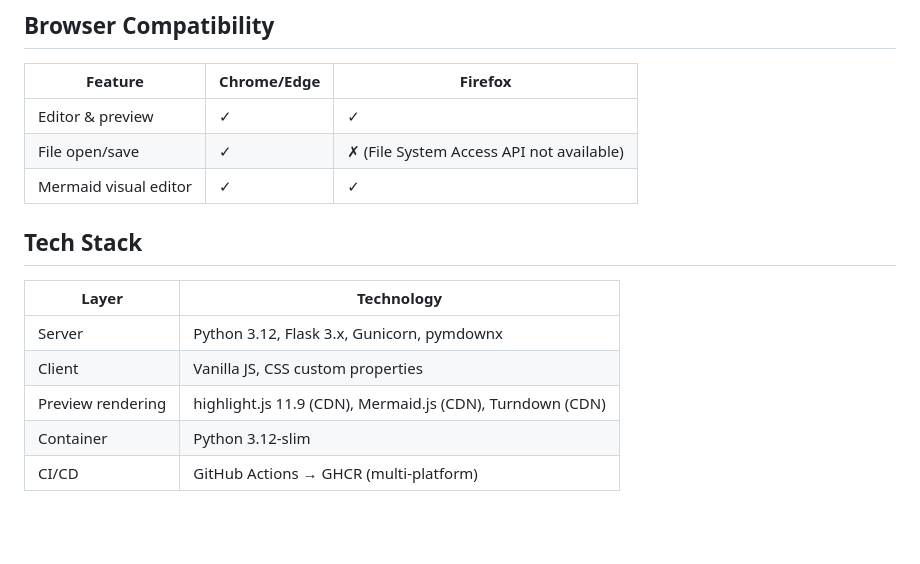
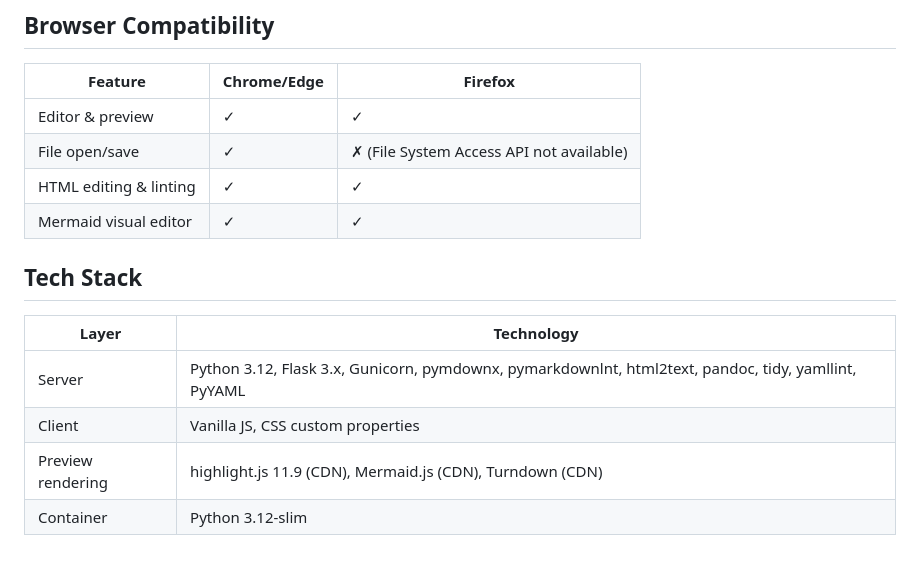
Before and after one commit to csdougan/sharkdrown, a Markdown page: README.md, the part around one of its changes. Rendered like a GitHub page; blank space fills up the shorter version.

```diff
--- a/README.md
+++ b/README.md
@@ -88,14 +106,14 @@ GitHub Actions pipeline (`.github/workflows/build.yml`):
 |---------|-------------|---------|
 | Editor & preview | ✓ | ✓ |
 | File open/save | ✓ | ✗ (File System Access API not available) |
+| HTML editing & linting | ✓ | ✓ |
 | Mermaid visual editor | ✓ | ✓ |
 
 ## Tech Stack
 
 | Layer | Technology |
 |-------|-----------|
-| Server | Python 3.12, Flask 3.x, Gunicorn, pymdownx |
+| Server | Python 3.12, Flask 3.x, Gunicorn, pymdownx, pymarkdownlnt, html2text, pandoc, tidy, yamllint, PyYAML |
 | Client | Vanilla JS, CSS custom properties |
 | Preview rendering | highlight.js 11.9 (CDN), Mermaid.js (CDN), Turndown (CDN) |
 | Container | Python 3.12-slim |
-| CI/CD | GitHub Actions → GHCR (multi-platform) |
```
Also changed, not shown: other parts of README.md (+21 -3 lines), CLAUDE.md (added, +244 -0 lines), static/images/SharkDrownName.png (added), static/images/sharkdrown_banner.png, 10 other files.
